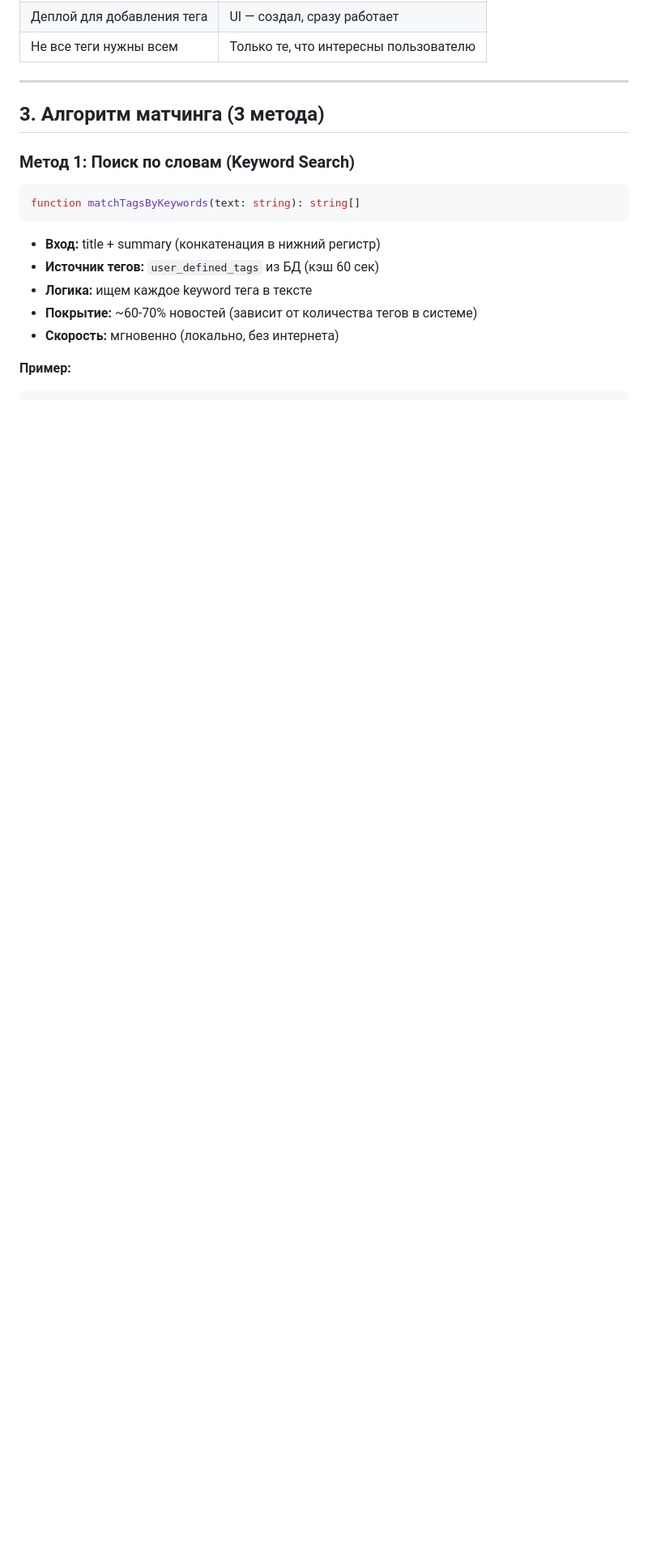
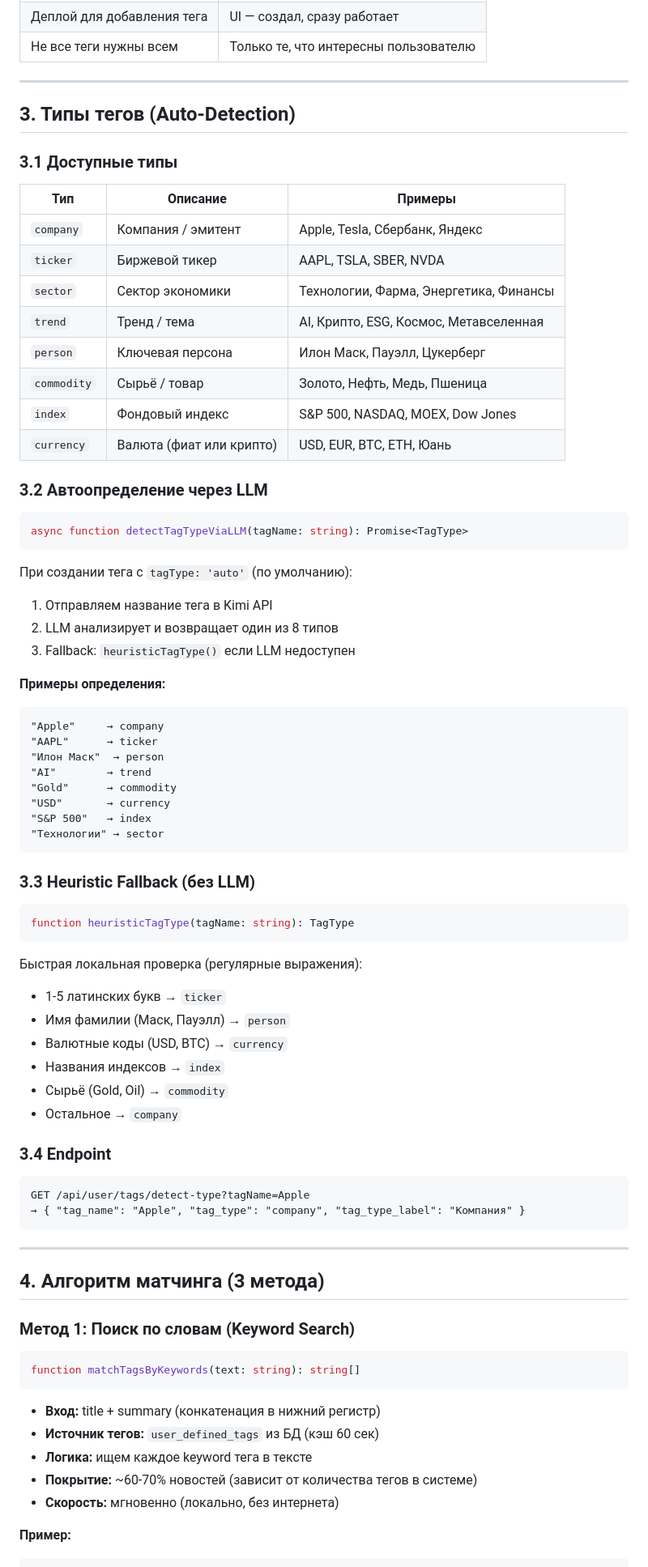
Before and after one commit to vladfa2010/pulse, a Markdown page: TAGS.md, the part around one of its changes. Shown at 81% size. Rendered like a GitHub page; blank space fills up the shorter version.

Commit message:
v7.2: Update TAGS.md + PROJECT_STATE.md with auto-detect types

````diff
--- a/TAGS.md
+++ b/TAGS.md
@@ -78,7 +78,68 @@ function generateTagKeywords(tagName: string): string[]
 
 ---
 
-## 3. Алгоритм матчинга (3 метода)
+## 3. Типы тегов (Auto-Detection)
+
+### 3.1 Доступные типы
+
+| Тип | Описание | Примеры |
+|-----|----------|---------|
+| `company` | Компания / эмитент | Apple, Tesla, Сбербанк, Яндекс |
+| `ticker` | Биржевой тикер | AAPL, TSLA, SBER, NVDA |
+| `sector` | Сектор экономики | Технологии, Фарма, Энергетика, Финансы |
+| `trend` | Тренд / тема | AI, Крипто, ESG, Космос, Метавселенная |
+| `person` | Ключевая персона | Илон Маск, Пауэлл, Цукерберг |
+| `commodity` | Сырьё / товар | Золото, Нефть, Медь, Пшеница |
+| `index` | Фондовый индекс | S&P 500, NASDAQ, MOEX, Dow Jones |
+| `currency` | Валюта (фиат или крипто) | USD, EUR, BTC, ETH, Юань |
+
+### 3.2 Автоопределение через LLM
+
+```typescript
+async function detectTagTypeViaLLM(tagName: string): Promise<TagType>
+```
+
+При создании тега с `tagType: 'auto'` (по умолчанию):
+1. Отправляем название тега в Kimi API
+2. LLM анализирует и возвращает один из 8 типов
+3. Fallback: `heuristicTagType()` если LLM недоступен
+
+**Примеры определения:**
+```
+"Apple"     → company
+"AAPL"      → ticker
+"Илон Маск"  → person
+"AI"        → trend
+"Gold"      → commodity
+"USD"       → currency
+"S&P 500"   → index
+"Технологии" → sector
+```
+
+### 3.3 Heuristic Fallback (без LLM)
+
+```typescript
+function heuristicTagType(tagName: string): TagType
+```
+
+Быстрая локальная проверка (регулярные выражения):
+- 1-5 латинских букв → `ticker`
+- Имя фамилии (Маск, Пауэлл) → `person`
+- Валютные коды (USD, BTC) → `currency`
+- Названия индексов → `index`
+- Сырьё (Gold, Oil) → `commodity`
+- Остальное → `company`
+
+### 3.4 Endpoint
+
+```
+GET /api/user/tags/detect-type?tagName=Apple
+→ { "tag_name": "Apple", "tag_type": "company", "tag_type_label": "Компания" }
+```
+
+---
+
+## 4. Алгоритм матчинга (3 метода)
 
 ### Метод 1: Поиск по словам (Keyword Search)
 
````
Also changed, not shown: other parts of TAGS.md (+19 -64 lines).
